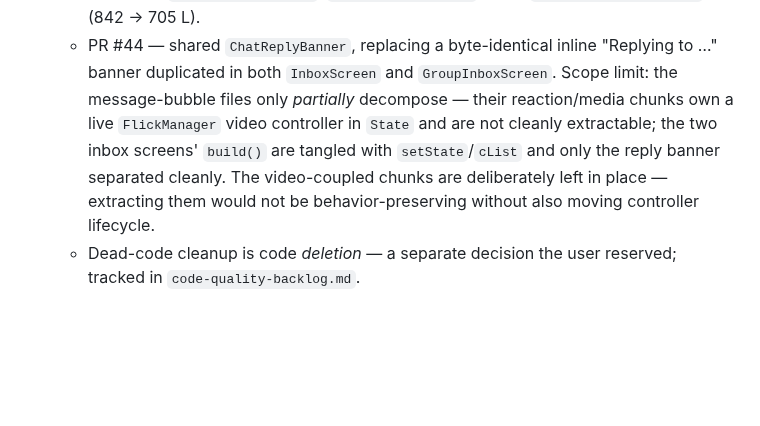
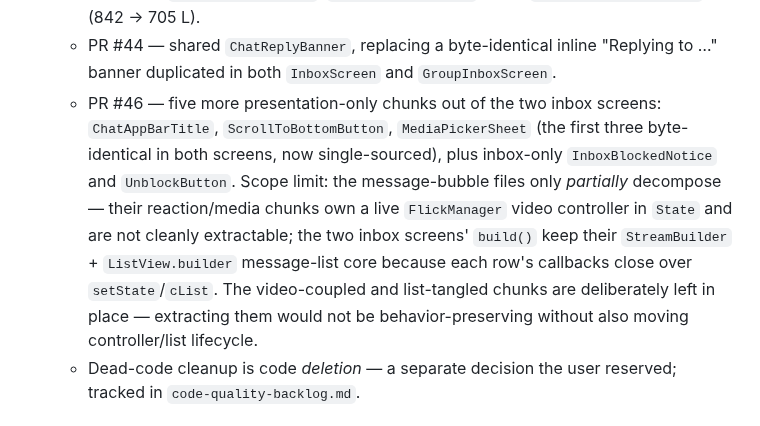
Before and after one commit to reacti25/reacti, a Markdown page: docs/refactor/frontend-refactor-plan.md, the part around the change. Rendered like a GitHub page; blank space fills up the shorter version.

Commit message:
docs(refactor): record PR #46 inbox sub-widget extraction under FP5
Co-Authored-By: Claude Opus 4.7 (1M context) <noreply@anthropic.com>

```diff
--- a/docs/refactor/frontend-refactor-plan.md
+++ b/docs/refactor/frontend-refactor-plan.md
@@ -134,13 +134,19 @@ _(append results here as each checkpoint lands)_
   - PR #44 — shared `ChatReplyBanner`, replacing a byte-identical
     inline "Replying to …" banner duplicated in both `InboxScreen`
     and `GroupInboxScreen`.
+  - PR #46 — five more presentation-only chunks out of the two inbox
+    screens: `ChatAppBarTitle`, `ScrollToBottomButton`,
+    `MediaPickerSheet` (the first three byte-identical in both
+    screens, now single-sourced), plus inbox-only `InboxBlockedNotice`
+    and `UnblockButton`.
   Scope limit: the message-bubble files only *partially* decompose —
   their reaction/media chunks own a live `FlickManager` video
   controller in `State` and are not cleanly extractable; the two
-  inbox screens' `build()` are tangled with `setState`/`cList` and
-  only the reply banner separated cleanly. The video-coupled chunks
-  are deliberately left in place — extracting them would not be
-  behavior-preserving without also moving controller lifecycle.
+  inbox screens' `build()` keep their `StreamBuilder` +
+  `ListView.builder` message-list core because each row's callbacks
+  close over `setState`/`cList`. The video-coupled and list-tangled
+  chunks are deliberately left in place — extracting them would not be
+  behavior-preserving without also moving controller/list lifecycle.
   - Dead-code cleanup is code *deletion* — a separate decision the
     user reserved; tracked in `code-quality-backlog.md`.
 
```
